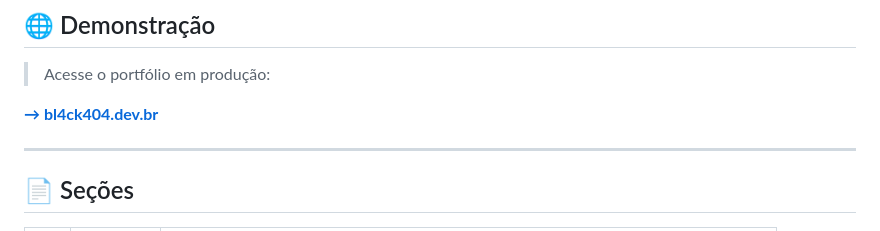
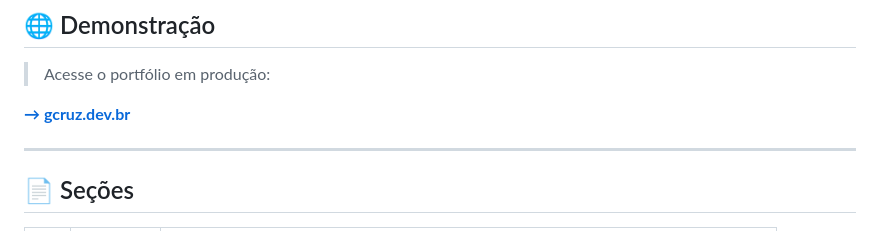
Before and after one commit to https-shini/NewPortfolio, a Markdown page: README.md, the part around the change. Rendered like a GitHub page.

Commit message:
Update portfolio link in README

```diff
--- a/README.md
+++ b/README.md
@@ -43,7 +43,7 @@ Cada seção foi construída como um módulo independente, com seus próprios ar
 
 > Acesse o portfólio em produção:
 
-**[→ bl4ck404.dev.br](https://bl4ck404.dev.br)**
+**[→ gcruz.dev.br](https://gcruz.dev.br/)**
 
 ---
 
```
